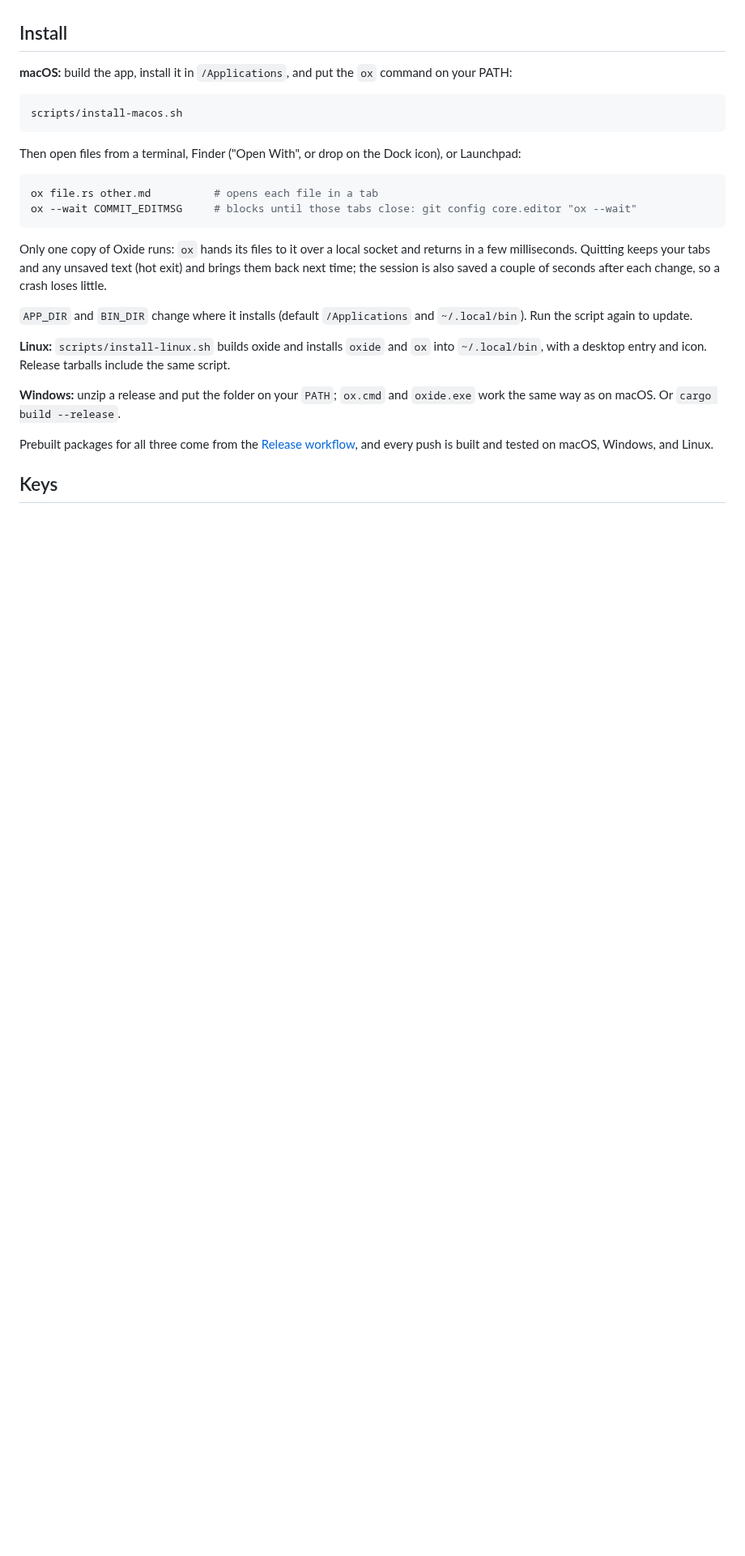
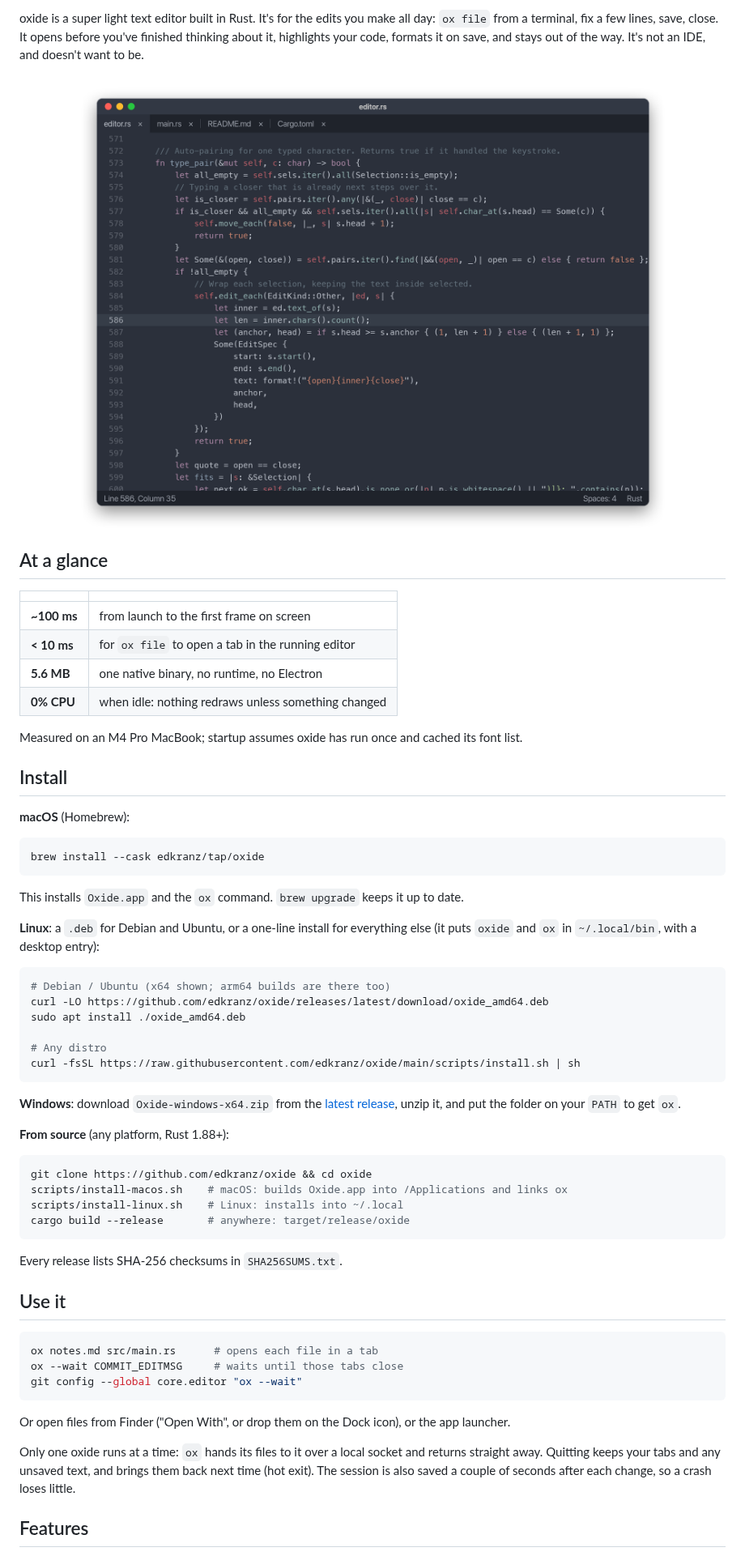
Before and after one commit to edkranz/oxide, a Markdown page: README.md, the part around one of its changes. Shown at 81% size. GitHub-like rendering; pictures changed too: assets/screenshots/editor.png (added); blank space fills up the shorter version.

````diff
--- a/README.md
+++ b/README.md
@@ -5,34 +23,74 @@ Not an IDE: it opens instantly, edits text well, and leaves the rest to add-ons.
+oxide is a super light text editor built in Rust. It's for the edits you make all day:
+`ox file` from a terminal, fix a few lines, save, close. It opens before you've finished
+thinking about it, highlights your code, formats it on save, and stays out of the way.
+It's not an IDE, and doesn't want to be.
+
+<p align="center">
+  <img src="assets/screenshots/editor.png" alt="oxide editing Rust code with tabs" width="900">
+</p>
+
+## At a glance
+
+| | |
+| --- | --- |
+| **~100 ms** | from launch to the first frame on screen |
+| **< 10 ms** | for `ox file` to open a tab in the running editor |
+| **5.6 MB** | one native binary, no runtime, no Electron |
+| **0% CPU** | when idle: nothing redraws unless something changed |
+
+Measured on an M4 Pro MacBook; startup assumes oxide has run once and cached its font list.
 
 ## Install
 
-**macOS:** build the app, install it in `/Applications`, and put the `ox` command on your PATH:
+**macOS** (Homebrew):
 
 ```sh
-scripts/install-macos.sh
+brew install --cask edkranz/tap/oxide
 ```
 
-Then open files from a terminal, Finder ("Open With", or drop on the Dock icon), or Launchpad:
+This installs `Oxide.app` and the `ox` command. `brew upgrade` keeps it up to date.
+
+**Linux**: a `.deb` for Debian and Ubuntu, or a one-line install for everything else
+(it puts `oxide` and `ox` in `~/.local/bin`, with a desktop entry):
 
 ```sh
-ox file.rs other.md          # opens each file in a tab
-ox --wait COMMIT_EDITMSG     # blocks until those tabs close: git config core.editor "ox --wait"
+# Debian / Ubuntu (x64 shown; arm64 builds are there too)
+curl -LO https://github.com/edkranz/oxide/releases/latest/download/oxide_amd64.deb
+sudo apt install ./oxide_amd64.deb
+
+# Any distro
+curl -fsSL https://raw.githubusercontent.com/edkranz/oxide/main/scripts/install.sh | sh
 ```
 
-Only one copy of Oxide runs: `ox` hands its files to it over a local socket and returns in
-a few milliseconds. Quitting keeps your tabs and any unsaved text (hot exit) and brings them
-back next time; the session is also saved a couple of seconds after each change, so a crash
-loses little.
+**Windows**: download `Oxide-windows-x64.zip` from the
+[latest release](https://github.com/edkranz/oxide/releases/latest), unzip it, and put the
+folder on your `PATH` to get `ox`.
 
-`APP_DIR` and `BIN_DIR` change where it installs (default `/Applications` and `~/.local/bin`).
-Run the script again to update.
+**From source** (any platform, Rust 1.88+):
 
-**Linux:** `scripts/install-linux.sh` builds oxide and installs `oxide` and `ox` into
-`~/.local/bin`, with a desktop entry and icon. Release tarballs include the same script.
+```sh
+git clone https://github.com/edkranz/oxide && cd oxide
+scripts/install-macos.sh    # macOS: builds Oxide.app into /Applications and links ox
+scripts/install-linux.sh    # Linux: installs into ~/.local
+cargo build --release       # anywhere: target/release/oxide
+```
 
-**Windows:** unzip a release and put the folder on your `PATH`; `ox.cmd` and `oxide.exe`
-work the same way as on macOS. Or `cargo build --release`.
+Every release lists SHA-256 checksums in `SHA256SUMS.txt`.
 
-Prebuilt packages for all three come from the [Release workflow](.github/workflows/release.yml),
-and every push is built and tested on macOS, Windows, and Linux.
+## Use it
 
-## Keys
+```sh
+ox notes.md src/main.rs      # opens each file in a tab
+ox --wait COMMIT_EDITMSG     # waits until those tabs close
+git config --global core.editor "ox --wait"
+```
+
+Or open files from Finder ("Open With", or drop them on the Dock icon), or the app launcher.
+
+Only one oxide runs at a time: `ox` hands its files to it over a local socket and returns
+straight away. Quitting keeps your tabs and any unsaved text, and brings them back next
+time (hot exit). The session is also saved a couple of seconds after each change, so a
+crash loses little.
+
+## Features
+
````
Also changed, not shown: other parts of README.md (+91 -24 lines), assets/banner.png (added), assets/screenshots/find.png (added), assets/screenshots/light-theme.png (added), assets/screenshots/multiple-cursors.png (added), 4 other files.
